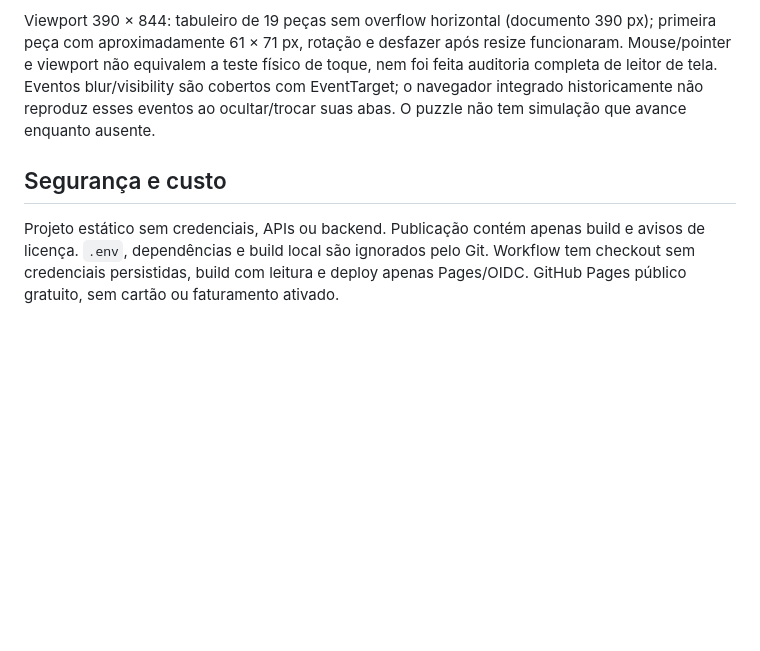
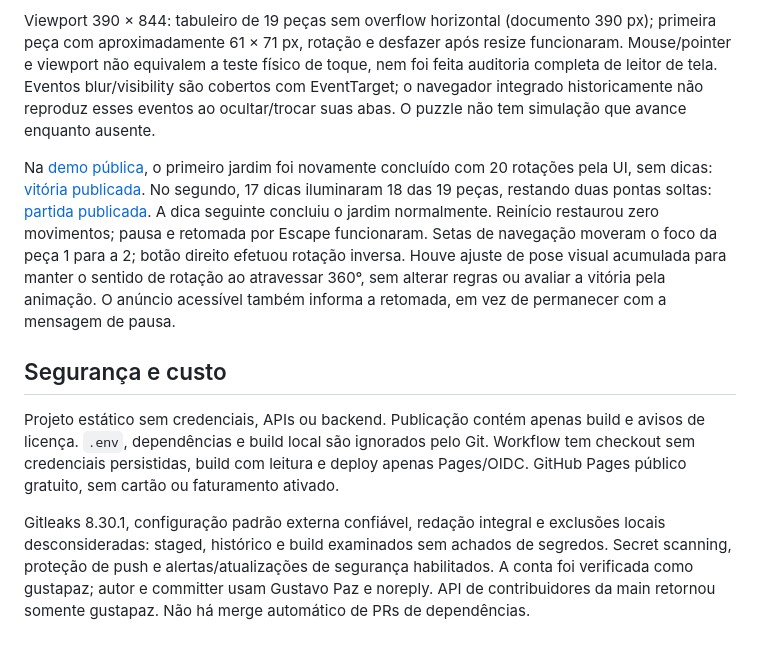
Before and after one commit to gustapaz/vagalume, a Markdown page: docs/validation.md, the part around the change. GitHub-like rendering; blank space fills up the shorter version.

```diff
--- a/docs/validation.md
+++ b/docs/validation.md
@@ -20,6 +20,10 @@ Orvalho, Raízes, Vento sul e Constelação foram concluídos pela UI usando o b
 
 Viewport 390 × 844: tabuleiro de 19 peças sem overflow horizontal (documento 390 px); primeira peça com aproximadamente 61 × 71 px, rotação e desfazer após resize funcionaram. Mouse/pointer e viewport não equivalem a teste físico de toque, nem foi feita auditoria completa de leitor de tela. Eventos blur/visibility são cobertos com EventTarget; o navegador integrado historicamente não reproduz esses eventos ao ocultar/trocar suas abas. O puzzle não tem simulação que avance enquanto ausente.
 
+Na [demo pública](https://gustapaz.github.io/vagalume/), o primeiro jardim foi novamente concluído com 20 rotações pela UI, sem dicas: [vitória publicada](public-victory.png). No segundo, 17 dicas iluminaram 18 das 19 peças, restando duas pontas soltas: [partida publicada](public-gameplay.png). A dica seguinte concluiu o jardim normalmente. Reinício restaurou zero movimentos; pausa e retomada por Escape funcionaram. Setas de navegação moveram o foco da peça 1 para a 2; botão direito efetuou rotação inversa. Houve ajuste de pose visual acumulada para manter o sentido de rotação ao atravessar 360°, sem alterar regras ou avaliar a vitória pela animação. O anúncio acessível também informa a retomada, em vez de permanecer com a mensagem de pausa.
+
 ## Segurança e custo
 
 Projeto estático sem credenciais, APIs ou backend. Publicação contém apenas build e avisos de licença. `.env`, dependências e build local são ignorados pelo Git. Workflow tem checkout sem credenciais persistidas, build com leitura e deploy apenas Pages/OIDC. GitHub Pages público gratuito, sem cartão ou faturamento ativado.
+
+Gitleaks 8.30.1, configuração padrão externa confiável, redação integral e exclusões locais desconsideradas: staged, histórico e build examinados sem achados de segredos. Secret scanning, proteção de push e alertas/atualizações de segurança habilitados. A conta foi verificada como gustapaz; autor e committer usam Gustavo Paz e noreply. API de contribuidores da main retornou somente gustapaz. Não há merge automático de PRs de dependências.
```
Also changed, not shown: README.md (+2 -0 lines), docs/public-gameplay.png (added), docs/public-victory.png (added), 3 other files.
